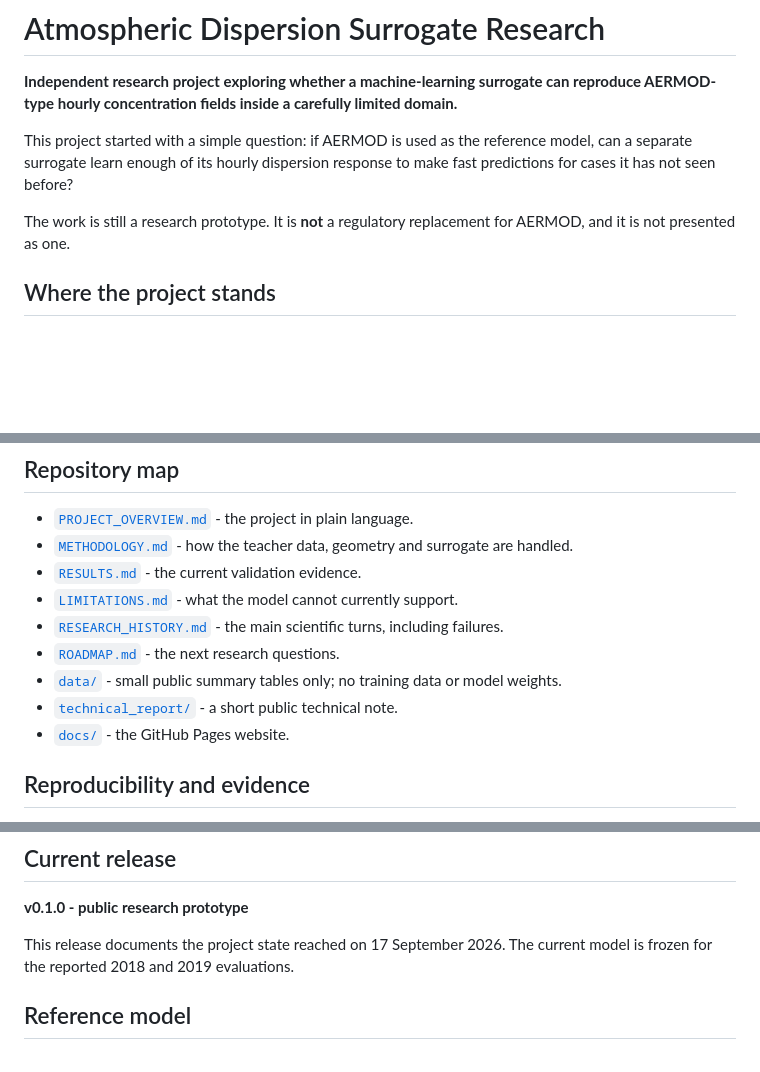
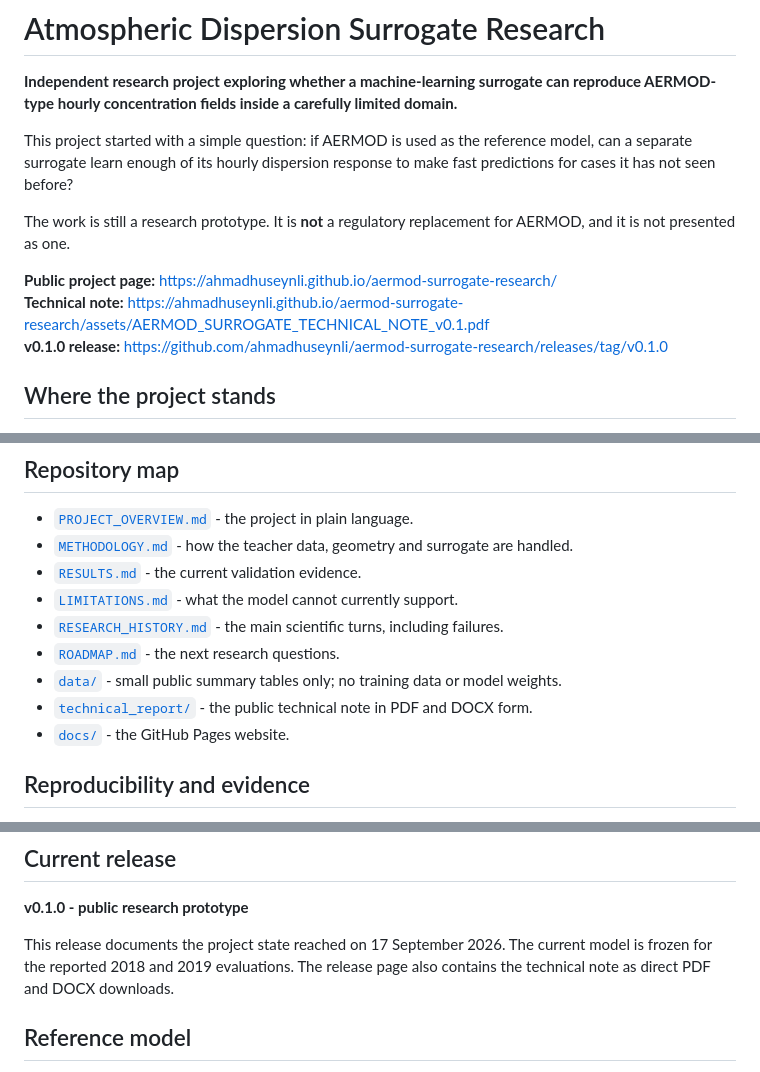
Before and after one commit to ahmadhuseynli/aermod-surrogate-research, a Markdown page: README.md, 3 parts joined by grey strips. Drawn GitHub-style; blank space fills up the shorter version.

Commit message:
Add live site and release links to public README

```diff
--- a/README.md
+++ b/README.md
@@ -5,6 +5,10 @@
 This project started with a simple question: if AERMOD is used as the reference model, can a separate surrogate learn enough of its hourly dispersion response to make fast predictions for cases it has not seen before?
 
 The work is still a research prototype. It is **not** a regulatory replacement for AERMOD, and it is not presented as one.
+
+**Public project page:** https://ahmadhuseynli.github.io/aermod-surrogate-research/
+**Technical note:** https://ahmadhuseynli.github.io/aermod-surrogate-research/assets/AERMOD_SURROGATE_TECHNICAL_NOTE_v0.1.pdf
+**v0.1.0 release:** https://github.com/ahmadhuseynli/aermod-surrogate-research/releases/tag/v0.1.0
 
 ## Where the project stands
 
@@ -48,7 +52,7 @@ A large part of the research has come from failed ideas. For example, an early a
 - [`RESEARCH_HISTORY.md`](RESEARCH_HISTORY.md) - the main scientific turns, including failures.
 - [`ROADMAP.md`](ROADMAP.md) - the next research questions.
 - [`data/`](data/) - small public summary tables only; no training data or model weights.
-- [`technical_report/`](technical_report/) - a short public technical note.
+- [`technical_report/`](technical_report/) - the public technical note in PDF and DOCX form.
 - [`docs/`](docs/) - the GitHub Pages website.
 
 ## Reproducibility and evidence
@@ -65,7 +69,7 @@ This work is an independent research prototype. It is not affiliated with or end
 
 **v0.1.0 - public research prototype**
 
-This release documents the project state reached on 17 September 2026. The current model is frozen for the reported 2018 and 2019 evaluations.
+This release documents the project state reached on 17 September 2026. The current model is frozen for the reported 2018 and 2019 evaluations. The release page also contains the technical note as direct PDF and DOCX downloads.
 
 ## Reference model
 
```
